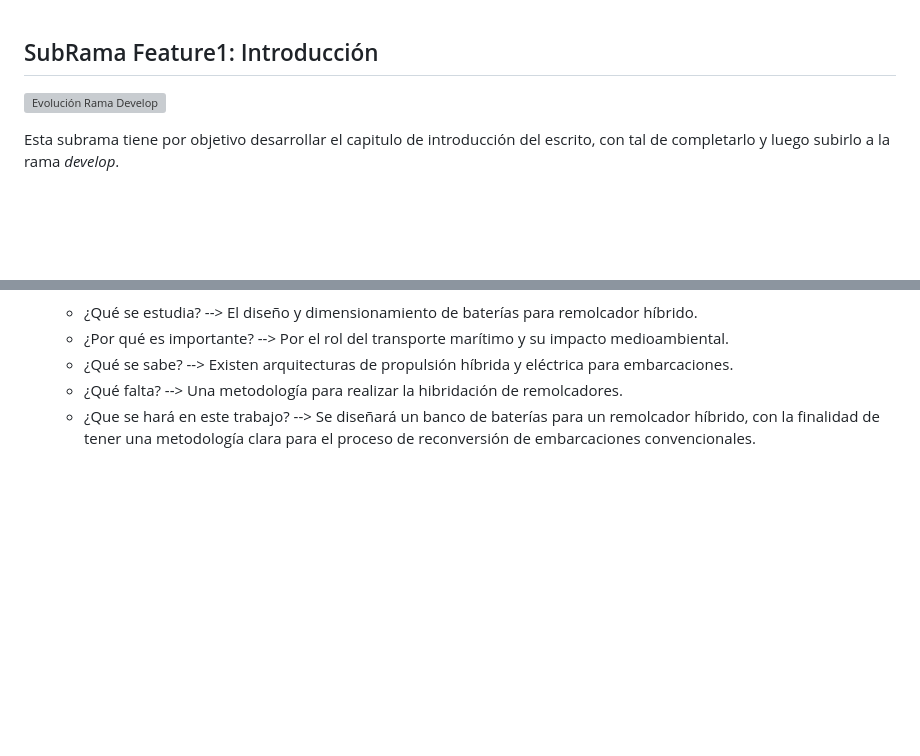
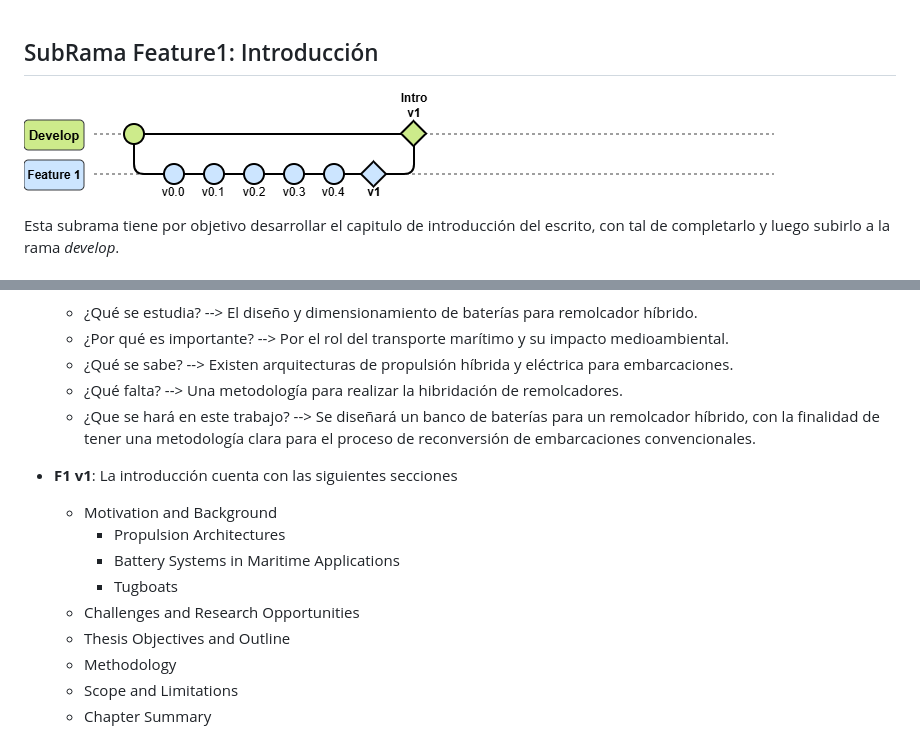
Before and after one commit to LEOSZ8/Tesis_Msc_LSZ, a Markdown page: README.MD, 2 parts joined by grey strips. Drawn GitHub-style; pictures changed too: 03_ImagenesRepo/Image_readme.png (added); blank space fills up the shorter version; grey boxes are pictures that could not be loaded.

Commit message:
:large_blue_diamond: F1 v1: Introducción v1

```diff
--- a/README.MD
+++ b/README.MD
@@ -1,6 +1,6 @@
 ## SubRama Feature1: Introducción
 
-![Evolución Rama Develop](03_ImagenesRepo/Image_readme.svg)
+![Evolución Rama Develop](03_ImagenesRepo/Image_readme.png)
 
 
 Esta subrama tiene por objetivo desarrollar el capitulo de introducción del escrito, con tal de completarlo y luego subirlo a la rama *develop*.
@@ -26,3 +26,14 @@ Esta subrama tiene por objetivo desarrollar el capitulo de introducción del esc
     * ¿Qué se sabe? --> Existen arquitecturas de propulsión híbrida y eléctrica para embarcaciones.
     * ¿Qué falta? --> Una metodología para realizar la hibridación de remolcadores.
     * ¿Que se hará en este trabajo? --> Se diseñará un banco de baterías para un remolcador híbrido, con la finalidad de tener una metodología clara para el proceso de reconversión de embarcaciones convencionales.
+
+- **F1 v1**: La introducción cuenta con las siguientes secciones
+    * Motivation and Background
+        * Propulsion Architectures
+        * Battery Systems in Maritime Applications
+        * Tugboats
+    * Challenges and Research Opportunities
+    * Thesis Objectives and Outline
+    * Methodology
+    * Scope and Limitations
+    * Chapter Summary
```
Also changed, not shown: 11 other files.
